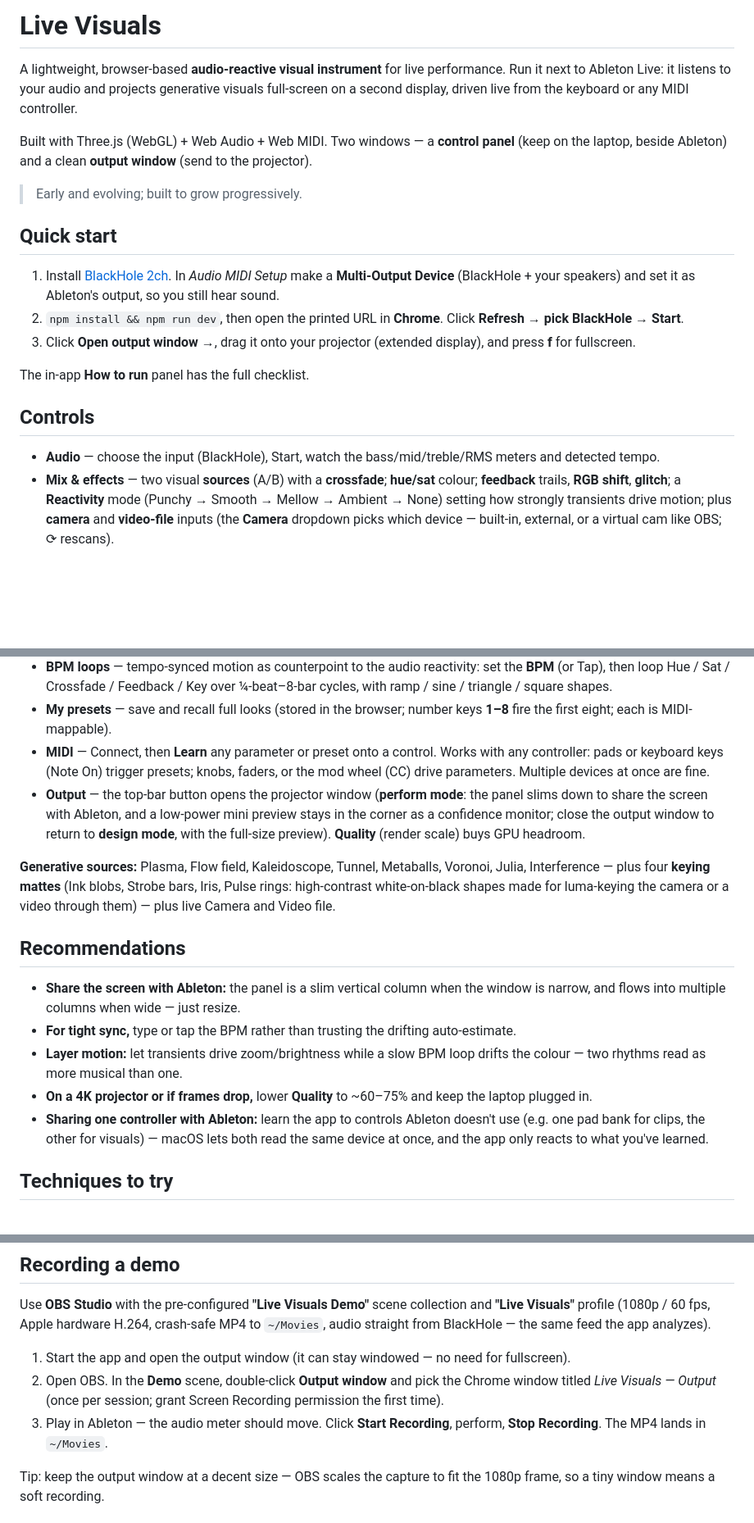
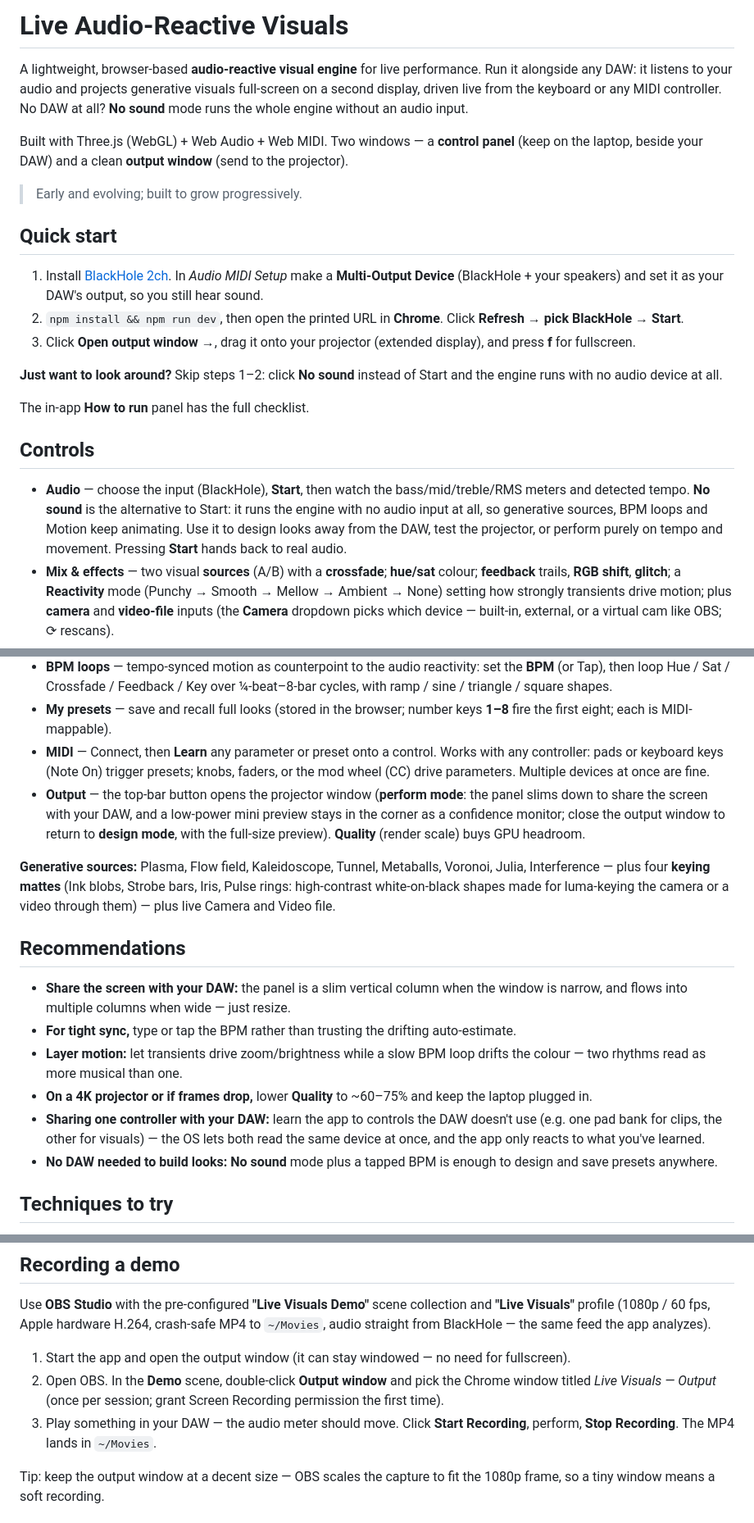
Before and after one commit to luispsalas/live-visuals, a Markdown page: README.md, 3 parts joined by grey strips. Shown at 82% size. GitHub-like rendering; blank space fills up the shorter version.

Commit message:
README: retitle, DAW-agnostic wording, surface No sound mode
- Title is now 'Live Audio-Reactive Visuals'
- 'visual instrument' -> 'visual engine'
- All Ableton-specific wording generalised to 'your DAW' (intro, quick
  start, controls, recommendations, recording); controller-sharing note
  now says 'the OS' rather than macOS
- No sound mode made explicit: intro line, a quick-start shortcut, a full
  explanation in the Audio control, and a recommendation

Co-Authored-By: Claude Opus 5 <noreply@anthropic.com>

```diff
--- a/README.md
+++ b/README.md
@@ -1,29 +1,33 @@
-# Live Visuals
+# Live Audio-Reactive Visuals
 
-A lightweight, browser-based **audio-reactive visual instrument** for live performance.
-Run it next to Ableton Live: it listens to your audio and projects generative visuals
+A lightweight, browser-based **audio-reactive visual engine** for live performance.
+Run it alongside any DAW: it listens to your audio and projects generative visuals
 full-screen on a second display, driven live from the keyboard or any MIDI controller.
+No DAW at all? **No sound** mode runs the whole engine without an audio input.
 
 Built with Three.js (WebGL) + Web Audio + Web MIDI. Two windows — a **control panel**
-(keep on the laptop, beside Ableton) and a clean **output window** (send to the projector).
+(keep on the laptop, beside your DAW) and a clean **output window** (send to the projector).
 
 > Early and evolving; built to grow progressively.
 
 ## Quick start
 
 1. Install [BlackHole 2ch](https://existential.audio/blackhole/). In *Audio MIDI Setup*
-   make a **Multi-Output Device** (BlackHole + your speakers) and set it as Ableton's
+   make a **Multi-Output Device** (BlackHole + your speakers) and set it as your DAW's
    output, so you still hear sound.
 2. `npm install && npm run dev`, then open the printed URL in **Chrome**.
    Click **Refresh → pick BlackHole → Start**.
 3. Click **Open output window →**, drag it onto your projector (extended display),
    and press **f** for fullscreen.
 
+**Just want to look around?** Skip steps 1–2: click **No sound** instead of Start and
+the engine runs with no audio device at all.
+
 The in-app **How to run** panel has the full checklist.
 
 ## Controls
 
-- **Audio** — choose the input (BlackHole), Start, watch the bass/mid/treble/RMS meters and detected tempo.
+- **Audio** — choose the input (BlackHole), **Start**, then watch the bass/mid/treble/RMS meters and detected tempo. **No sound** is the alternative to Start: it runs the engine with no audio input at all, so generative sources, BPM loops and Motion keep animating. Use it to design looks away from the DAW, test the projector, or perform purely on tempo and movement. Pressing **Start** hands back to real audio.
 - **Mix & effects** — two visual **sources** (A/B) with a **crossfade**; **hue/sat** colour; **feedback** trails, **RGB shift**, **glitch**; a **Reactivity** mode (Punchy → Smooth → Mellow → Ambient → None) setting how strongly transients drive motion; plus **camera** and **video-file** inputs (the **Camera** dropdown picks which device — built-in, external, or a virtual cam like OBS; ⟳ rescans).
 - **Degradation** — a final "make it look worse, on purpose" pass: **Pixelate** (blocks/mosaic), **Posterize** (banded colour), **Scanlines** (CRT), **Grain** (film noise). Like every parameter, each is MIDI-mappable and can be driven by Motion.
 - **Compositing** — how A and B overlap: **blend modes** (add / screen / multiply / difference / …) and a **key** that reveals one feed through another. Two key modes: **Luma** (matte from brightness — or from the feedback buffer) and **Difference** (press **Capture BG** on an empty shot, and afterwards only what *changed* — you walking in — lets the other feed through; no green screen needed).
@@ -31,17 +35,18 @@ The in-app **How to run** panel has the full checklist.
 - **BPM loops** — tempo-synced motion as counterpoint to the audio reactivity: set the **BPM** (or Tap), then loop Hue / Sat / Crossfade / Feedback / Key over ¼-beat–8-bar cycles, with ramp / sine / triangle / square shapes.
 - **My presets** — save and recall full looks (stored in the browser; number keys **1–8** fire the first eight; each is MIDI-mappable).
 - **MIDI** — Connect, then **Learn** any parameter or preset onto a control. Works with any controller: pads or keyboard keys (Note On) trigger presets; knobs, faders, or the mod wheel (CC) drive parameters. Multiple devices at once are fine.
-- **Output** — the top-bar button opens the projector window (**perform mode**: the panel slims down to share the screen with Ableton, and a low-power mini preview stays in the corner as a confidence monitor; close the output window to return to **design mode**, with the full-size preview). **Quality** (render scale) buys GPU headroom.
+- **Output** — the top-bar button opens the projector window (**perform mode**: the panel slims down to share the screen with your DAW, and a low-power mini preview stays in the corner as a confidence monitor; close the output window to return to **design mode**, with the full-size preview). **Quality** (render scale) buys GPU headroom.
 
 **Generative sources:** Plasma, Flow field, Kaleidoscope, Tunnel, Metaballs, Voronoi, Julia, Interference — plus four **keying mattes** (Ink blobs, Strobe bars, Iris, Pulse rings: high-contrast white-on-black shapes made for luma-keying the camera or a video through them) — plus live Camera and Video file.
 
 ## Recommendations
 
-- **Share the screen with Ableton:** the panel is a slim vertical column when the window is narrow, and flows into multiple columns when wide — just resize.
+- **Share the screen with your DAW:** the panel is a slim vertical column when the window is narrow, and flows into multiple columns when wide — just resize.
 - **For tight sync,** type or tap the BPM rather than trusting the drifting auto-estimate.
 - **Layer motion:** let transients drive zoom/brightness while a slow BPM loop drifts the colour — two rhythms read as more musical than one.
 - **On a 4K projector or if frames drop,** lower **Quality** to ~60–75% and keep the laptop plugged in.
-- **Sharing one controller with Ableton:** learn the app to controls Ableton doesn't use (e.g. one pad bank for clips, the other for visuals) — macOS lets both read the same device at once, and the app only reacts to what you've learned.
+- **Sharing one controller with your DAW:** learn the app to controls the DAW doesn't use (e.g. one pad bank for clips, the other for visuals) — the OS lets both read the same device at once, and the app only reacts to what you've learned.
+- **No DAW needed to build looks:** **No sound** mode plus a tapped BPM is enough to design and save presets anywhere.
 
 ## Techniques to try
 
@@ -63,8 +68,8 @@ audio straight from BlackHole — the same feed the app analyzes).
 2. Open OBS. In the **Demo** scene, double-click **Output window** and pick the Chrome
    window titled *Live Visuals — Output* (once per session; grant Screen Recording
    permission the first time).
-3. Play in Ableton — the audio meter should move. Click **Start Recording**, perform,
-   **Stop Recording**. The MP4 lands in `~/Movies`.
+3. Play something in your DAW — the audio meter should move. Click **Start Recording**,
+   perform, **Stop Recording**. The MP4 lands in `~/Movies`.
 
 Tip: keep the output window at a decent size — OBS scales the capture to fit the
 1080p frame, so a tiny window means a soft recording.
```
